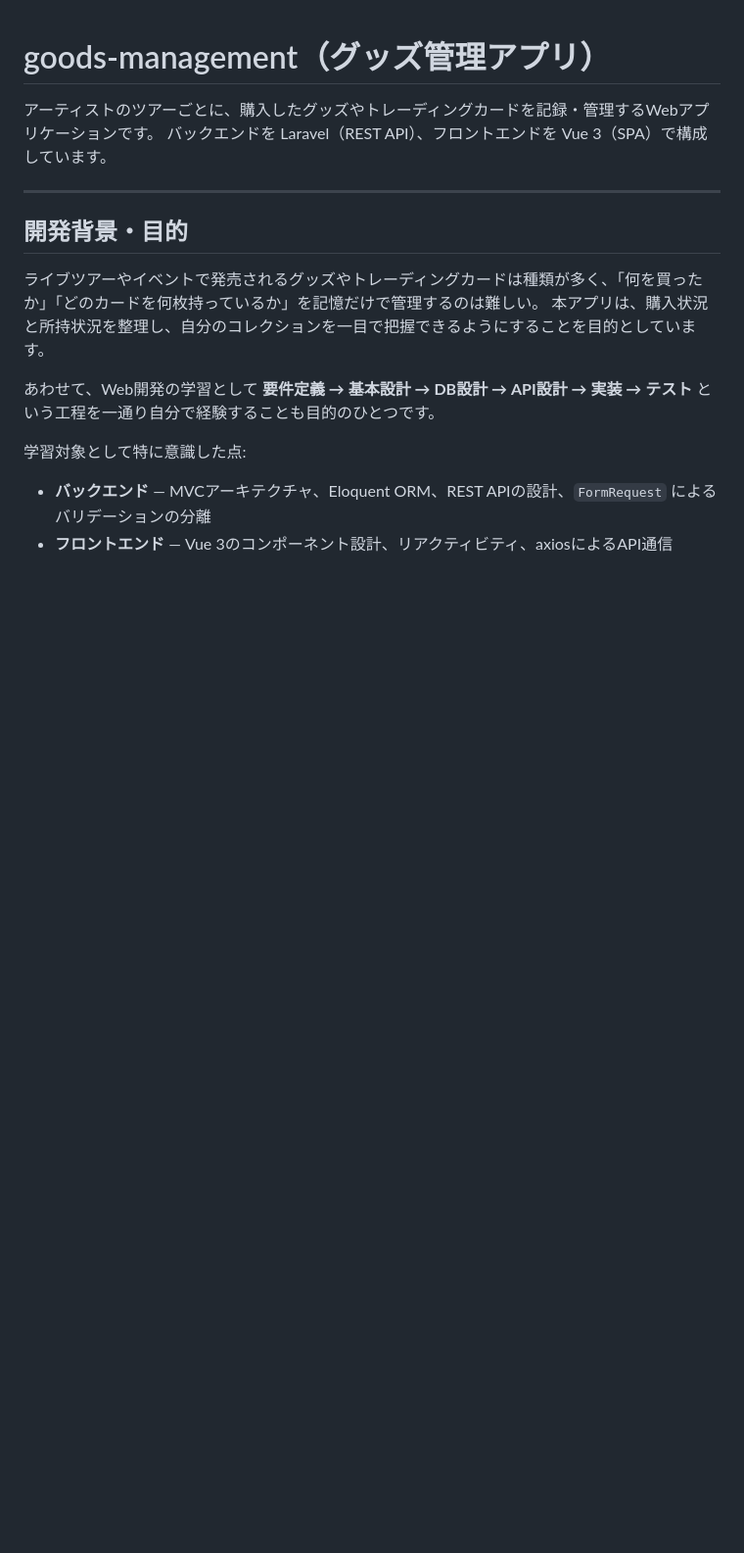
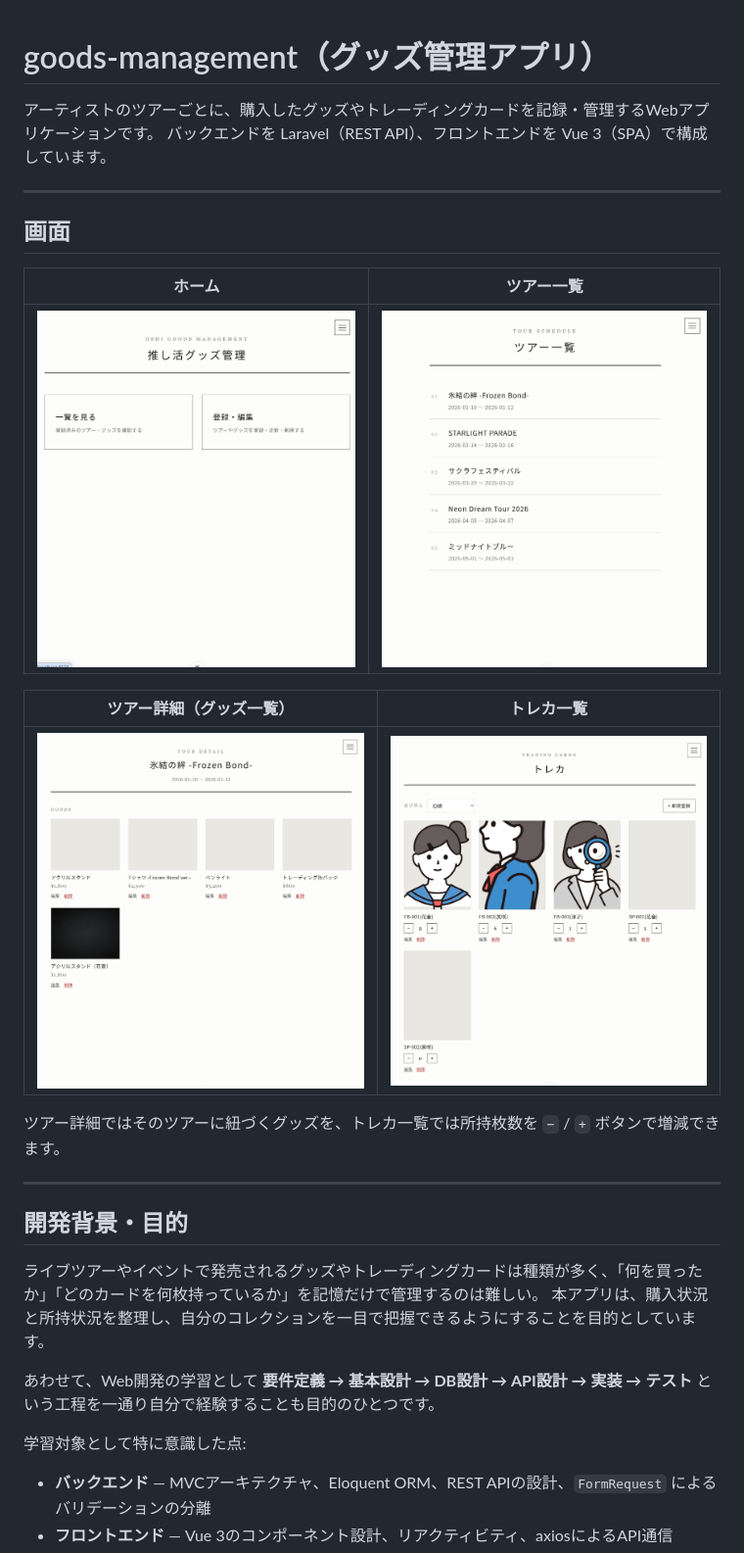
Before and after one commit to yuimail2001-ui/goods-management, a Markdown page: README.md, the part around the change. Shown at 98% size. Rendered like a GitHub page; pictures changed too: docs/images/home.png (added), docs/images/tour-detail.png (added), docs/images/tour-list.png (added); blank space fills up the shorter version.

Commit message:
READMEにアプリの画面スクリーンショットを追加
- ホーム・ツアー一覧・ツアー詳細・トレカ一覧の4画面を docs/images/ に追加
- READMEの冒頭に画面セクションを設け、2列のテーブルで表示

Co-Authored-By: Claude Opus 5 <noreply@anthropic.com>

```diff
--- a/README.md
+++ b/README.md
@@ -2,6 +2,20 @@
 
 アーティストのツアーごとに、購入したグッズやトレーディングカードを記録・管理するWebアプリケーションです。
 バックエンドを Laravel（REST API）、フロントエンドを Vue 3（SPA）で構成しています。
+
+---
+
+## 画面
+
+| ホーム | ツアー一覧 |
+| --- | --- |
+| ![ホーム画面](docs/images/home.png) | ![ツアー一覧](docs/images/tour-list.png) |
+
+| ツアー詳細（グッズ一覧） | トレカ一覧 |
+| --- | --- |
+| ![ツアー詳細](docs/images/tour-detail.png) | ![トレカ一覧](docs/images/trading-cards.png) |
+
+ツアー詳細ではそのツアーに紐づくグッズを、トレカ一覧では所持枚数を `−` / `+` ボタンで増減できます。
 
 ---
 
```
